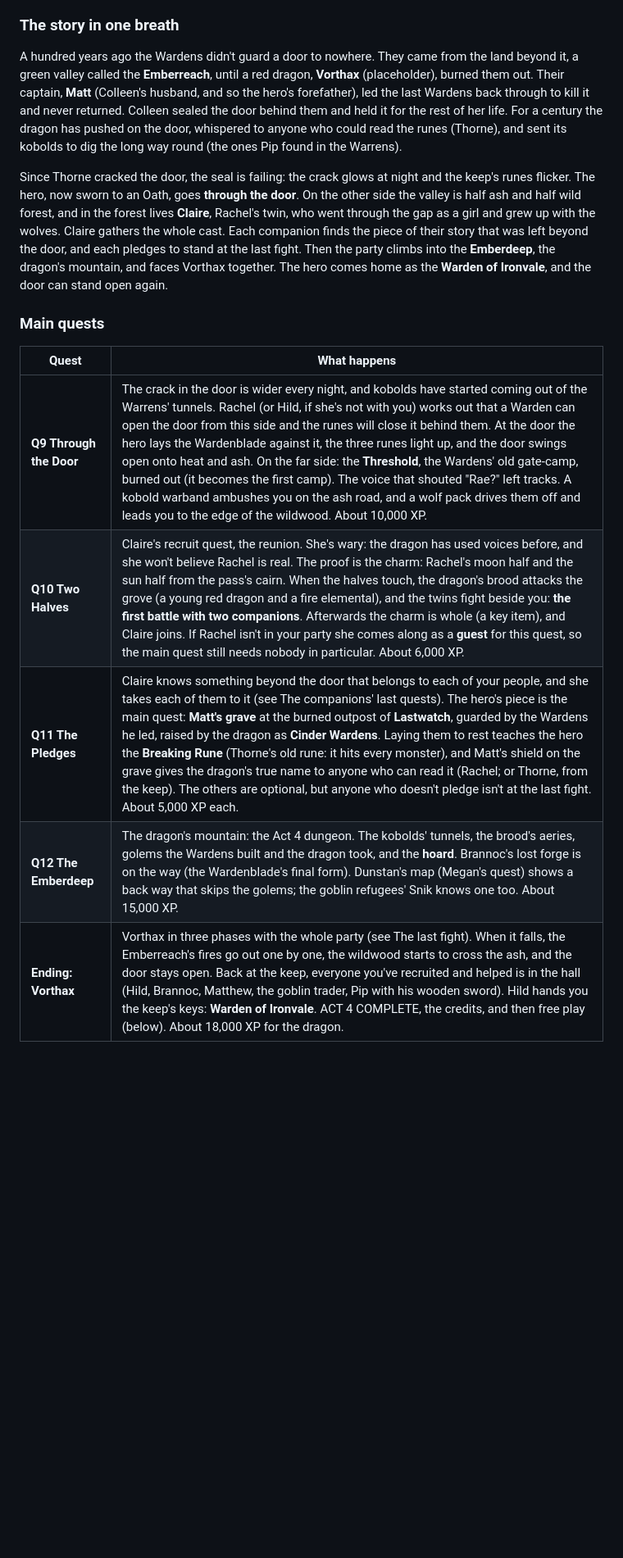
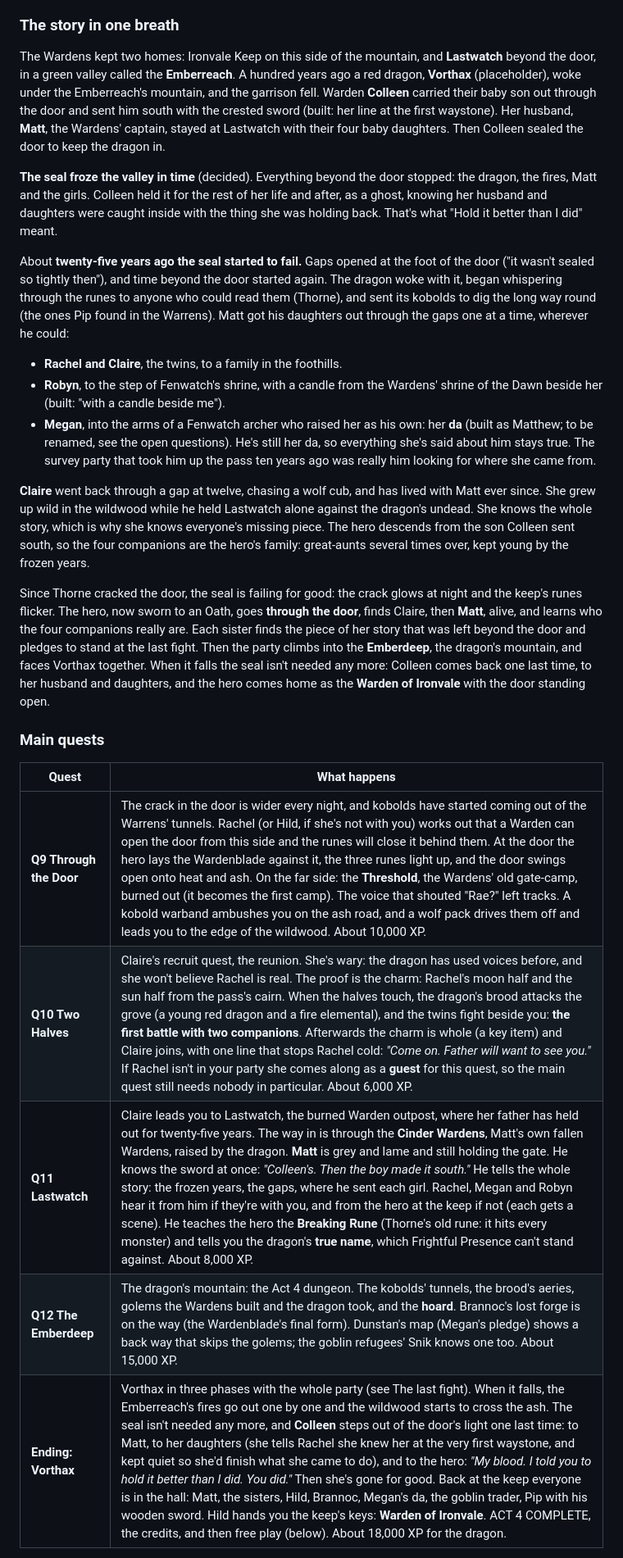
Before and after one commit to matt-ridley/Ironvale, a Markdown page: docs/ROADMAP.md, the part around one of its changes. Shown at 82% size. Drawn GitHub-style; blank space fills up the shorter version.

```diff
--- a/docs/ROADMAP.md
+++ b/docs/ROADMAP.md
@@ -162,17 +162,27 @@ Everything in this section is a **proposal** until the owner agrees it. The name
 
 ### The story in one breath
 
-A hundred years ago the Wardens didn't guard a door to nowhere. They came from the land beyond it, a green valley called the **Emberreach**, until a red dragon, **Vorthax** (placeholder), burned them out. Their captain, **Matt** (Colleen's husband, and so the hero's forefather), led the last Wardens back through to kill it and never returned. Colleen sealed the door behind them and held it for the rest of her life. For a century the dragon has pushed on the door, whispered to anyone who could read the runes (Thorne), and sent its kobolds to dig the long way round (the ones Pip found in the Warrens).
+The Wardens kept two homes: Ironvale Keep on this side of the mountain, and **Lastwatch** beyond the door, in a green valley called the **Emberreach**. A hundred years ago a red dragon, **Vorthax** (placeholder), woke under the Emberreach's mountain, and the garrison fell. Warden **Colleen** carried their baby son out through the door and sent him south with the crested sword (built: her line at the first waystone). Her husband, **Matt**, the Wardens' captain, stayed at Lastwatch with their four baby daughters. Then Colleen sealed the door to keep the dragon in.
 
-Since Thorne cracked the door, the seal is failing: the crack glows at night and the keep's runes flicker. The hero, now sworn to an Oath, goes **through the door**. On the other side the valley is half ash and half wild forest, and in the forest lives **Claire**, Rachel's twin, who went through the gap as a girl and grew up with the wolves. Claire gathers the whole cast. Each companion finds the piece of their story that was left beyond the door, and each pledges to stand at the last fight. Then the party climbs into the **Emberdeep**, the dragon's mountain, and faces Vorthax together. The hero comes home as the **Warden of Ironvale**, and the door can stand open again.
+**The seal froze the valley in time** (decided). Everything beyond the door stopped: the dragon, the fires, Matt and the girls. Colleen held it for the rest of her life and after, as a ghost, knowing her husband and daughters were caught inside with the thing she was holding back. That's what "Hold it better than I did" meant.
+
+About **twenty-five years ago the seal started to fail.** Gaps opened at the foot of the door ("it wasn't sealed so tightly then"), and time beyond the door started again. The dragon woke with it, began whispering through the runes to anyone who could read them (Thorne), and sent its kobolds to dig the long way round (the ones Pip found in the Warrens). Matt got his daughters out through the gaps one at a time, wherever he could:
+
+- **Rachel and Claire**, the twins, to a family in the foothills.
+- **Robyn**, to the step of Fenwatch's shrine, with a candle from the Wardens' shrine of the Dawn beside her (built: "with a candle beside me").
+- **Megan**, into the arms of a Fenwatch archer who raised her as his own: her **da** (built as Matthew; to be renamed, see the open questions). He's still her da, so everything she's said about him stays true. The survey party that took him up the pass ten years ago was really him looking for where she came from.
+
+**Claire** went back through a gap at twelve, chasing a wolf cub, and has lived with Matt ever since. She grew up wild in the wildwood while he held Lastwatch alone against the dragon's undead. She knows the whole story, which is why she knows everyone's missing piece. The hero descends from the son Colleen sent south, so the four companions are the hero's family: great-aunts several times over, kept young by the frozen years.
+
+Since Thorne cracked the door, the seal is failing for good: the crack glows at night and the keep's runes flicker. The hero, now sworn to an Oath, goes **through the door**, finds Claire, then **Matt**, alive, and learns who the four companions really are. Each sister finds the piece of her story that was left beyond the door and pledges to stand at the last fight. Then the party climbs into the **Emberdeep**, the dragon's mountain, and faces Vorthax together. When it falls the seal isn't needed any more: Colleen comes back one last time, to her husband and daughters, and the hero comes home as the **Warden of Ironvale** with the door standing open.
 
 ### Main quests
 
 | Quest | What happens |
 |---|---|
 | **Q9 Through the Door** | The crack in the door is wider every night, and kobolds have started coming out of the Warrens' tunnels. Rachel (or Hild, if she's not with you) works out that a Warden can open the door from this side and the runes will close it behind them. At the door the hero lays the Wardenblade against it, the three runes light up, and the door swings open onto heat and ash. On the far side: the **Threshold**, the Wardens' old gate-camp, burned out (it becomes the first camp). The voice that shouted "Rae?" left tracks. A kobold warband ambushes you on the ash road, and a wolf pack drives them off and leads you to the edge of the wildwood. About 10,000 XP. |
-| **Q10 Two Halves** | Claire's recruit quest, the reunion. She's wary: the dragon has used voices before, and she won't believe Rachel is real. The proof is the charm: Rachel's moon half and the sun half from the pass's cairn. When the halves touch, the dragon's brood attacks the grove (a young red dragon and a fire elemental), and the twins fight beside you: **the first battle with two companions**. Afterwards the charm is whole (a key item), and Claire joins. If Rachel isn't in your party she comes along as a **guest** for this quest, so the main quest still needs nobody in particular. About 6,000 XP. |
-| **Q11 The Pledges** | Claire knows something beyond the door that belongs to each of your people, and she takes each of them to it (see The companions' last quests). The hero's piece is the main quest: **Matt's grave** at the burned outpost of **Lastwatch**, guarded by the Wardens he led, raised by the dragon as **Cinder Wardens**. Laying them to rest teaches the hero the **Breaking Rune** (Thorne's old rune: it hits every monster), and Matt's shield on the grave gives the dragon's true name to anyone who can read it (Rachel; or Thorne, from the keep). The others are optional, but anyone who doesn't pledge isn't at the last fight. About 5,000 XP each. |
-| **Q12 The Emberdeep** | The dragon's mountain: the Act 4 dungeon. The kobolds' tunnels, the brood's aeries, golems the Wardens built and the dragon took, and the **hoard**. Brannoc's lost forge is on the way (the Wardenblade's final form). Dunstan's map (Megan's quest) shows a back way that skips the golems; the goblin refugees' Snik knows one too. About 15,000 XP. |
-| **Ending: Vorthax** | Vorthax in three phases with the whole party (see The last fight). When it falls, the Emberreach's fires go out one by one, the wildwood starts to cross the ash, and the door stays open. Back at the keep, everyone you've recruited and helped is in the hall (Hild, Brannoc, Matthew, the goblin trader, Pip with his wooden sword). Hild hands you the keep's keys: **Warden of Ironvale**. ACT 4 COMPLETE, the credits, and then free play (below). About 18,000 XP for the dragon. |
+| **Q10 Two Halves** | Claire's recruit quest, the reunion. She's wary: the dragon has used voices before, and she won't believe Rachel is real. The proof is the charm: Rachel's moon half and the sun half from the pass's cairn. When the halves touch, the dragon's brood attacks the grove (a young red dragon and a fire elemental), and the twins fight beside you: **the first battle with two companions**. Afterwards the charm is whole (a key item) and Claire joins, with one line that stops Rachel cold: *"Come on. Father will want to see you."* If Rachel isn't in your party she comes along as a **guest** for this quest, so the main quest still needs nobody in particular. About 6,000 XP. |
+| **Q11 Lastwatch** | Claire leads you to Lastwatch, the burned Warden outpost, where her father has held out for twenty-five years. The way in is through the **Cinder Wardens**, Matt's own fallen Wardens, raised by the dragon. **Matt** is grey and lame and still holding the gate. He knows the sword at once: *"Colleen's. Then the boy made it south."* He tells the whole story: the frozen years, the gaps, where he sent each girl. Rachel, Megan and Robyn hear it from him if they're with you, and from the hero at the keep if not (each gets a scene). He teaches the hero the **Breaking Rune** (Thorne's old rune: it hits every monster) and tells you the dragon's **true name**, which Frightful Presence can't stand against. About 8,000 XP. |
+| **Q12 The Emberdeep** | The dragon's mountain: the Act 4 dungeon. The kobolds' tunnels, the brood's aeries, golems the Wardens built and the dragon took, and the **hoard**. Brannoc's lost forge is on the way (the Wardenblade's final form). Dunstan's map (Megan's pledge) shows a back way that skips the golems; the goblin refugees' Snik knows one too. About 15,000 XP. |
+| **Ending: Vorthax** | Vorthax in three phases with the whole party (see The last fight). When it falls, the Emberreach's fires go out one by one and the wildwood starts to cross the ash. The seal isn't needed any more, and **Colleen** steps out of the door's light one last time: to Matt, to her daughters (she tells Rachel she knew her at the very first waystone, and kept quiet so she'd finish what she came to do), and to the hero: *"My blood. I told you to hold it better than I did. You did."* Then she's gone for good. Back at the keep everyone is in the hall: Matt, the sisters, Hild, Brannoc, Megan's da, the goblin trader, Pip with his wooden sword. Hild hands you the keep's keys: **Warden of Ironvale**. ACT 4 COMPLETE, the credits, and then free play (below). About 18,000 XP for the dragon. |
 
```
Also changed, not shown: other parts of docs/ROADMAP.md (+35 -24 lines).
